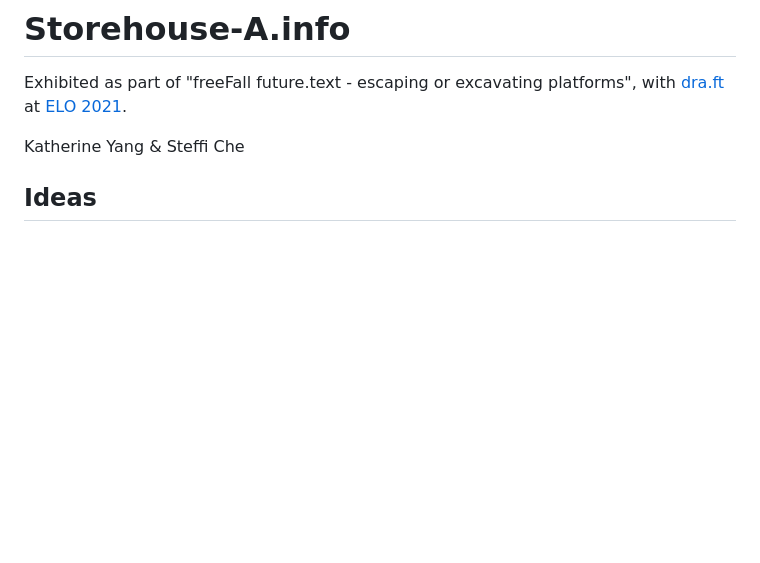
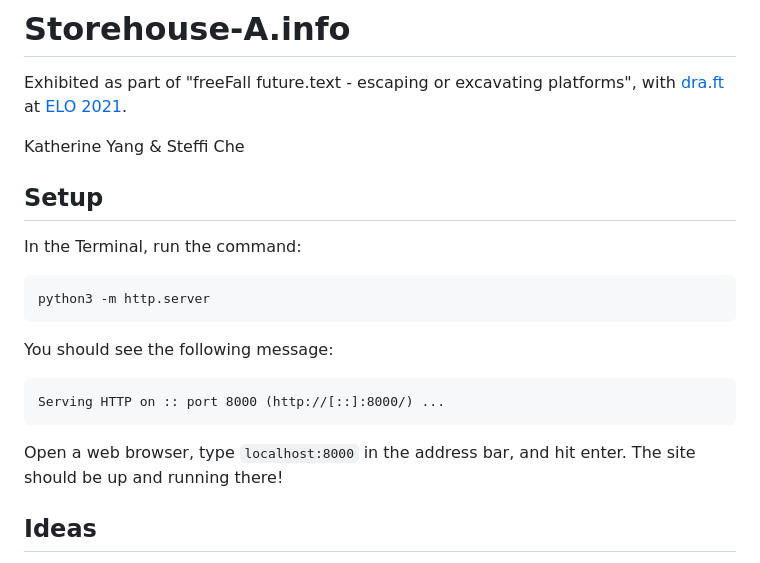
Before and after one commit to kayserifserif/storehouse-a.info, a Markdown page: README.md, the part around the change. Rendered like a GitHub page; blank space fills up the shorter version.

Commit message:
add setup instructions

````diff
--- a/README.md
+++ b/README.md
@@ -3,6 +3,22 @@
 Exhibited as part of "freeFall future.text - escaping or excavating platforms", with [dra.ft](https://dra-ft.site/) at [ELO 2021](https://eliterature.org/elo2021/).
 
 Katherine Yang & Steffi Che
+
+## Setup
+
+In the Terminal, run the command:
+
+```
+python3 -m http.server
+```
+
+You should see the following message:
+
+```
+Serving HTTP on :: port 8000 (http://[::]:8000/) ...
+```
+
+Open a web browser, type `localhost:8000` in the address bar, and hit enter. The site should be up and running there!
 
 ## Ideas
 
````
